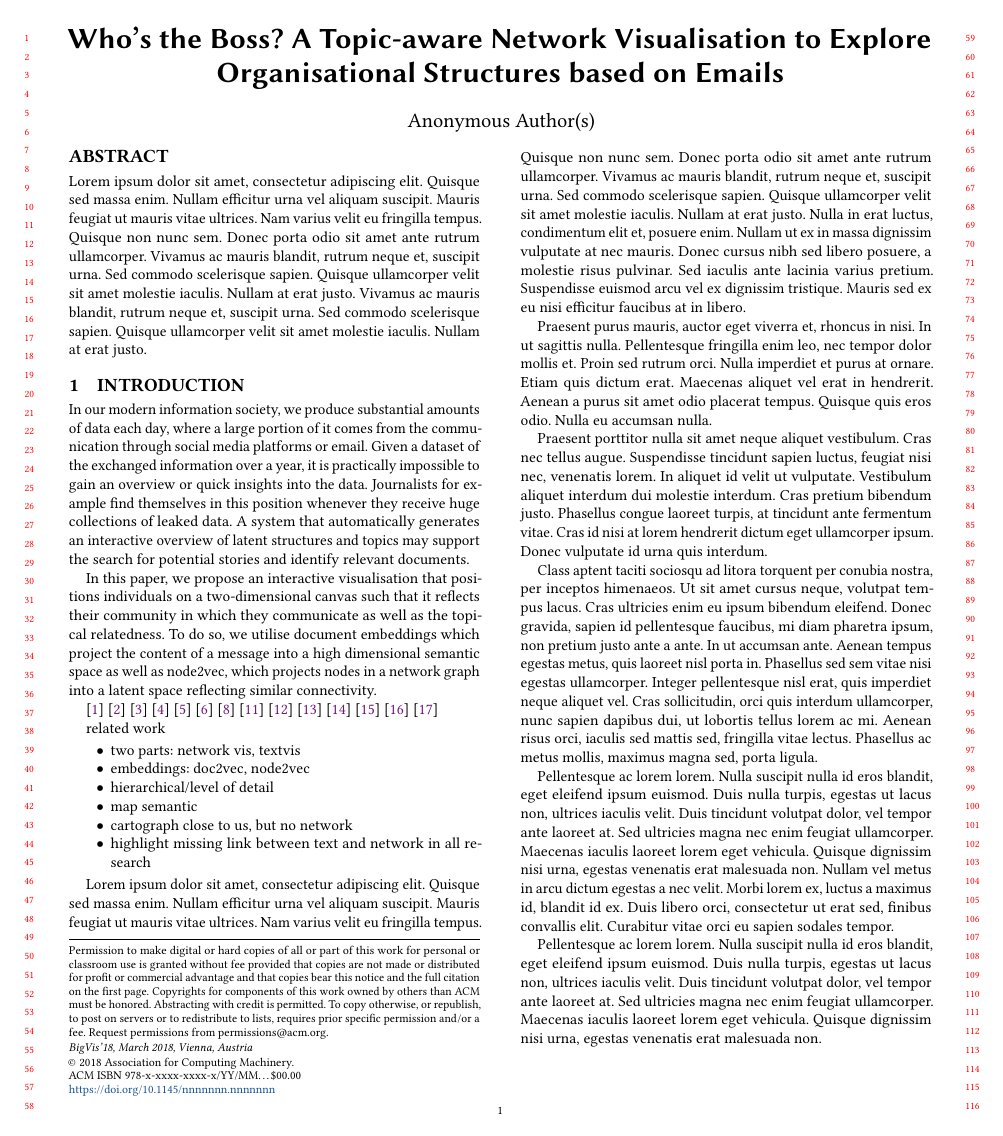
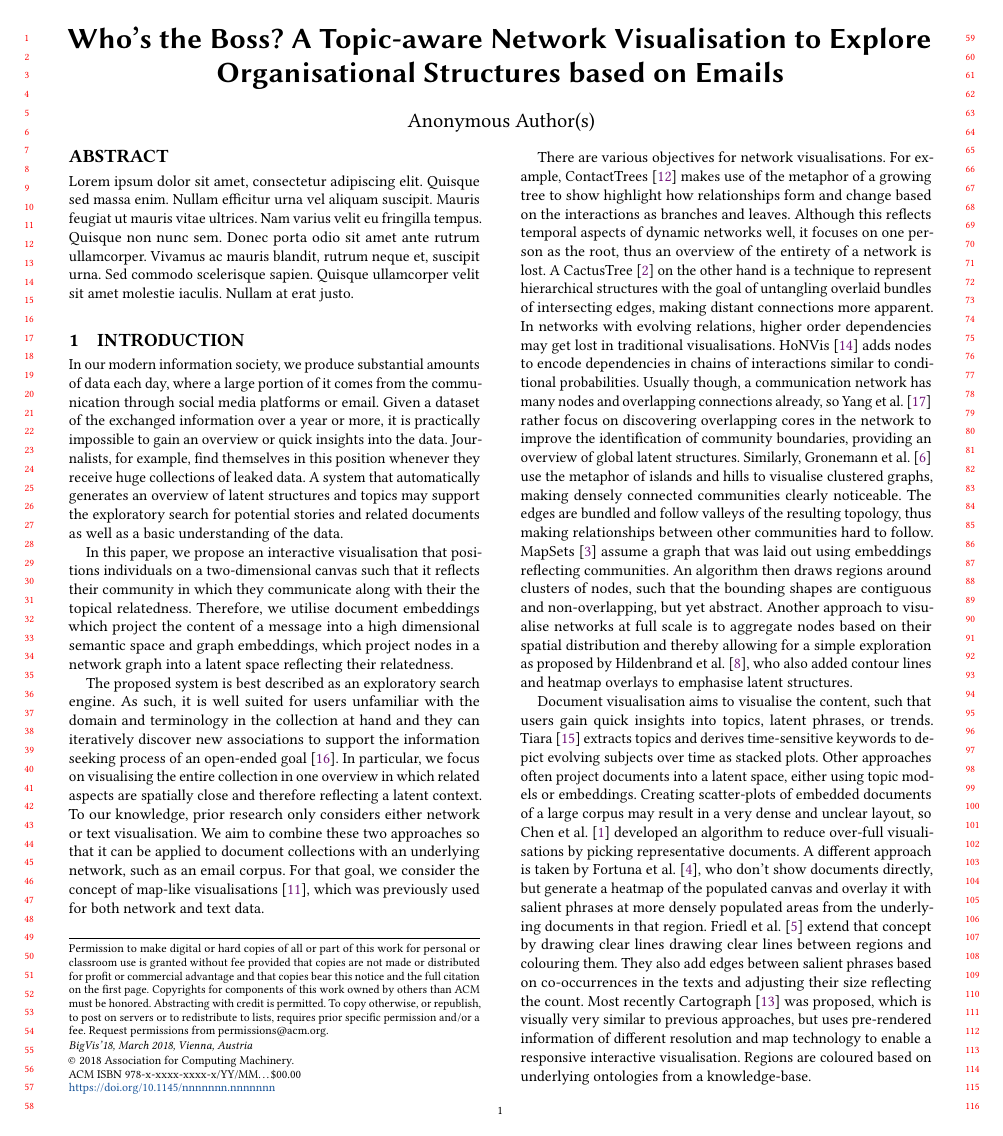
Before and after one commit to TimRepke/bigvis2017, a LaTeX paper (paper/master.tex, which reads paper/body.tex): page 1 of 4. Compiled offline with pdfLaTeX.

Commit message:
add related work section

```diff
--- a/paper/body.tex
+++ b/paper/body.tex
@@ -4,54 +4,81 @@
 % information society, modern, communication, integral part of daily life, substantial amounts of data, prior research either topics or networks (not both)
 
 In our modern information society, we produce substantial amounts of data each day, where a large portion of it comes from the communication through social media platforms or email.
-Given a dataset of the exchanged information over a year, it is practically impossible to gain an overview or quick insights into the data.
-Journalists for example find themselves in this position whenever they receive huge collections of leaked data.
-A system that automatically generates an interactive overview of latent structures and topics may support the search for potential stories and identify relevant documents.
+Given a dataset of the exchanged information over a year or more, it is practically impossible to gain an overview or quick insights into the data.
+Journalists, for example, find themselves in this position whenever they receive huge collections of leaked data.
+A system that automatically generates an overview of latent structures and topics may support the exploratory search for potential stories and related documents as well as a basic understanding of the data.
 
-In this paper, we propose an interactive visualisation that positions individuals on a two-dimensional canvas such that it reflects their community in which they communicate as well as the topical relatedness.
-To do so, we utilise document embeddings which project the content of a message into a high dimensional semantic space as well as node2vec, which projects nodes in a network graph into a latent space reflecting similar connectivity.
+In this paper, we propose an interactive visualisation that positions individuals on a two-dimensional canvas such that it reflects their community in which they communicate along with their the topical relatedness.
+Therefore, we utilise document embeddings which project the content of a message into a high dimensional semantic space and graph embeddings, which project nodes in a network graph into a latent space reflecting their relatedness.
 
-%In recent years, research has enabled us to position words or even entire documents in a high dimensional semantic space and visualise it on a two-dimensional plane.
-%Similarly, there is a multitude of approaches to layout a network graph to convey coherent structures.
+The proposed system is best described as an exploratory search engine.
+As such, it is well suited for users unfamiliar with the domain and terminology in the collection at hand and they can iteratively discover new associations to support the information seeking process of an open-ended goal~\cite{white2009exploratory}.
+% p9: exploratory strategies are used continually to allow people to discover new associations, kinds of knowledge, and decision making, they are often motivated by a complex information problem, a poor understanding of terminology and information space structure
+% p10: people engaged in exploratory searches are generally: (1) unfamiliar with the domain of their goal (i.e., need to learn about the topic in order to understand how to achieve their goal);
+% p10: Exploratory search is a specialization of information seeking, which describes the activity of attempting to obtain information through a combination of querying and collection browsing.
+In particular, we focus on visualising the entire collection in one overview in which related aspects are spatially close and therefore reflecting a latent context.
+To our knowledge, prior research only considers either network or text visualisation.
+We aim to combine these two approaches so that it can be applied to document collections with an underlying network, such as an email corpus.
+For that goal, we consider the concept of map-like visualisations~\cite{pang2017creating}, which was previously used for both network and text data.
 
-% related work
-% - topic maps/topic vis/textvis
-% - network vis
-% TODO: cite simething from nikos bikakis (http://www.dblab.ntua.gr/~bikakis/)
-% ( organises the workshop )
-\cite{chen2009exemplar}
-\cite{dang2017cactustree}
-\cite{efrat2015mapsets}
-\cite{fortuna2005visualization}
-\cite{fried2014maps}
-\cite{gronemann2012drawing}
-\cite{hildenbrand2016flexible}
-\cite{pang2017creating}
-\cite{sallaberry2016contact}
-\cite{sen2017cartograph}
-\cite{tao2017honvis}
-\cite{wei2010tiara}
-\cite{white2009exploratory}
-\cite{yang2014overlapping}
+There are various objectives for network visualisations.
+For example, ContactTrees~\cite{sallaberry2016contact} makes use of the metaphor of a growing tree to show highlight how relationships form and change based on the interactions as branches and leaves.
+Although this reflects temporal aspects of dynamic networks well, it focuses on one person as the root, thus an overview of the entirety of a network is lost.
+A CactusTree~\cite{dang2017cactustree} on the other hand is a technique to represent hierarchical structures with the goal of untangling overlaid bundles of intersecting edges, making distant connections more apparent.
+In networks with evolving relations, higher order dependencies may get lost in traditional visualisations.
+HoNVis~\cite{tao2017honvis} adds nodes to encode dependencies in chains of interactions similar to conditional probabilities.
+Usually though, a communication network has many nodes and overlapping connections already, so Yang et al.~\cite{yang2014overlapping} rather focus on discovering overlapping cores in the network to improve the identification of community boundaries, providing an overview of global latent structures.
+Similarly, Gronemann et al.~\cite{gronemann2012drawing} use the metaphor of islands and hills to visualise clustered graphs, making densely connected communities clearly noticeable.
+The edges are bundled and follow valleys of the resulting topology, thus making relationships between other communities hard to follow.
+MapSets~\cite{efrat2015mapsets} assume a graph that was laid out using embeddings reflecting communities.
+An algorithm then draws regions around clusters of nodes, such that the bounding shapes are contiguous and non-overlapping, but yet abstract.
+Another approach to visualise networks at full scale is to aggregate nodes based on their spatial distribution and thereby allowing for a simple exploration as proposed by Hildenbrand et al.~\cite{hildenbrand2016flexible}, who also added contour lines and heatmap overlays to emphasise latent structures.
 
-related work
-\begin{itemize}
-	\item two parts: network vis, textvis
-	\item embeddings: doc2vec, node2vec
-	\item hierarchical/level of detail
-	\item map semantic
-	\item cartograph close to us, but no network
-	\item highlight missing link between text and network in all research
-\end{itemize}
+% ==== GRAPH VIS ====
+%\cite{dang2017cactustree}
+%visualization technique for representing hierarchical datasets, specific goal of untangling overlaid bundles of intersecting edges.
+%\cite{sallaberry2016contact}
+%highlight how relationships form and change based upon interactions among actors, as well as how relationships and networks vary by contact attributes
+%
+%\cite{tao2017honvis}
+%higher order visualisation of network by adding (splitting) nodes to encode higher-order dependencies (ie conditional probability), Objective: (ie) discover ports relevant for species invasion, extract higher order dependencies (ie not pairwise, but tuple of len 3 -> cond prob of last node given first node)
+%\cite{yang2014overlapping}
+%discover overlapping "cores" in network graph for more accurate communities and improved identification of community boundaries
+%
+%\cite{gronemann2012drawing}
+%clustered graph as map with islands
+%\cite{efrat2015mapsets}
+%visualising embedded+clustered graphs, find regions, how to map them out nicely
+%\cite{hildenbrand2016flexible}
+%aggregates nodes based on their spatial distribution, thereby allowing for visual exploration of large graphs, contour lines/heatmap
 
-Lorem ipsum dolor sit amet, consectetur adipiscing elit. Quisque sed massa enim. Nullam efficitur urna vel aliquam suscipit. Mauris feugiat ut mauris vitae ultrices. Nam varius velit eu fringilla tempus. Quisque non nunc sem. Donec porta odio sit amet ante rutrum ullamcorper. Vivamus ac mauris blandit, rutrum neque et, suscipit urna. Sed commodo scelerisque sapien. Quisque ullamcorper velit sit amet molestie iaculis. Nullam at erat justo. Nulla in erat luctus, condimentum elit et, posuere enim. Nullam ut ex in massa dignissim vulputate at nec mauris. Donec cursus nibh sed libero posuere, a molestie risus pulvinar. Sed iaculis ante lacinia varius pretium. Suspendisse euismod arcu vel ex dignissim tristique. Mauris sed ex eu nisi efficitur faucibus at in libero.
+Document visualisation aims to visualise the content, such that users gain quick insights into topics, latent phrases, or trends.
+Tiara~\cite{wei2010tiara} extracts topics and derives time-sensitive keywords to depict evolving subjects over time as stacked plots.
+Other approaches often project documents into a latent space, either using topic models or embeddings.
+Creating scatter-plots of embedded documents of a large corpus may result in a very dense and unclear layout, so Chen et al.~\cite{chen2009exemplar} developed an algorithm to reduce over-full visualisations by picking representative documents.
+A different approach is taken by Fortuna et al.~\cite{fortuna2005visualization}, who don't show documents directly, but generate a heatmap of the populated canvas and overlay it with salient phrases at more densely populated areas from the underlying documents in that region.
+Friedl et al.~\cite{fried2014maps} extend that concept by drawing clear lines drawing clear lines between regions and colouring them.
+They also add edges between salient phrases based on co-occurrences in the texts and adjusting their size reflecting the count.
+Most recently Cartograph~\cite{sen2017cartograph} was proposed, which is visually very similar to previous approaches, but uses pre-rendered information of different resolution and map technology to enable a responsive interactive visualisation. Regions are coloured based on underlying ontologies from a knowledge-base.
 
-Praesent purus mauris, auctor eget viverra et, rhoncus in nisi. In ut sagittis nulla. Pellentesque fringilla enim leo, nec tempor dolor mollis et. Proin sed rutrum orci. Nulla imperdiet et purus at ornare. Etiam quis dictum erat. Maecenas aliquet vel erat in hendrerit. Aenean a purus sit amet odio placerat tempus. Quisque quis eros odio. Nulla eu accumsan nulla.
+% === TEXT VIS ===
+%\cite{wei2010tiara}
+%Extract topics and derive time-sensitive keywords to depict the content evolution of each topic over time visualised as stacked plots
+%\cite{chen2009exemplar}
+%pick exemplars to reduce over-full visualisation (scatter plot)
+%\cite{fortuna2005visualization}
+%visualise text corpus (heatmaps + dots for docs + salient phrases)
+%\cite{fried2014maps}
+%maps of computer science, similar but draws clear regions and edges reflecting co-occurrence
+%\cite{sen2017cartograph}
+%Visualisation System for thematic maps that position Concepts (ie Named Entities) into semantic space on map, pre-render and use maps technology
 
-Praesent porttitor nulla sit amet neque aliquet vestibulum. Cras nec tellus augue. Suspendisse tincidunt sapien luctus, feugiat nisi nec, venenatis lorem. In aliquet id velit ut vulputate. Vestibulum aliquet interdum dui molestie interdum. Cras pretium bibendum justo. Phasellus congue laoreet turpis, at tincidunt ante fermentum vitae. Cras id nisi at lorem hendrerit dictum eget ullamcorper ipsum. Donec vulputate id urna quis interdum.
+%
+%\cite{wang2016linked}
+%which combines link and label information with content information to learn document representations for classification
+%\cite{goyal2017graph}
+%graph embedding survey
+%\cite{bikakis2016exploration}
+% visual exploration of big liked semantic data - challenges
 
-Class aptent taciti sociosqu ad litora torquent per conubia nostra, per inceptos himenaeos. Ut sit amet cursus neque, volutpat tempus lacus. Cras ultricies enim eu ipsum bibendum eleifend. Donec gravida, sapien id pellentesque faucibus, mi diam pharetra ipsum, non pretium justo ante a ante. In ut accumsan ante. Aenean tempus egestas metus, quis laoreet nisl porta in. Phasellus sed sem vitae nisi egestas ullamcorper. Integer pellentesque nisl erat, quis imperdiet neque aliquet vel. Cras sollicitudin, orci quis interdum ullamcorper, nunc sapien dapibus dui, ut lobortis tellus lorem ac mi. Aenean risus orci, iaculis sed mattis sed, fringilla vitae lectus. Phasellus ac metus mollis, maximus magna sed, porta ligula.
 
-Pellentesque ac lorem lorem. Nulla suscipit nulla id eros blandit, eget eleifend ipsum euismod. Duis nulla turpis, egestas ut lacus non, ultrices iaculis velit. Duis tincidunt volutpat dolor, vel tempor ante laoreet at. Sed ultricies magna nec enim feugiat ullamcorper. Maecenas iaculis laoreet lorem eget vehicula. Quisque dignissim nisi urna, egestas venenatis erat malesuada non. Nullam vel metus in arcu dictum egestas a nec velit. Morbi lorem ex, luctus a maximus id, blandit id ex. Duis libero orci, consectetur ut erat sed, finibus convallis elit. Curabitur vitae orci eu sapien sodales tempor.
-
-Pellentesque ac lorem lorem. Nulla suscipit nulla id eros blandit, eget eleifend ipsum euismod. Duis nulla turpis, egestas ut lacus non, ultrices iaculis velit. Duis tincidunt volutpat dolor, vel tempor ante laoreet at. Sed ultricies magna nec enim feugiat ullamcorper. Maecenas iaculis laoreet lorem eget vehicula. Quisque dignissim nisi urna, egestas venenatis erat malesuada non.
--- a/paper/master.tex
+++ b/paper/master.tex
@@ -8,6 +8,10 @@ screen
 
 \usepackage{booktabs} % For formal tables
 \usepackage{balance}
+
+\usepackage{pgfplots}
+\usepackage{tikzscale}
+\pgfplotsset{compat=newest}
 
 % ----------------------
 % fancyref
@@ -144,7 +148,7 @@ screen
 
 
 \begin{abstract}
-Lorem ipsum dolor sit amet, consectetur adipiscing elit. Quisque sed massa enim. Nullam efficitur urna vel aliquam suscipit. Mauris feugiat ut mauris vitae ultrices. Nam varius velit eu fringilla tempus. Quisque non nunc sem. Donec porta odio sit amet ante rutrum ullamcorper. Vivamus ac mauris blandit, rutrum neque et, suscipit urna. Sed commodo scelerisque sapien. Quisque ullamcorper velit sit amet molestie iaculis. Nullam at erat justo. Vivamus ac mauris blandit, rutrum neque et, suscipit urna. Sed commodo scelerisque sapien. Quisque ullamcorper velit sit amet molestie iaculis. Nullam at erat justo.
+Lorem ipsum dolor sit amet, consectetur adipiscing elit. Quisque sed massa enim. Nullam efficitur urna vel aliquam suscipit. Mauris feugiat ut mauris vitae ultrices. Nam varius velit eu fringilla tempus. Quisque non nunc sem. Donec porta odio sit amet ante rutrum ullamcorper. Vivamus ac mauris blandit, rutrum neque et, suscipit urna. Sed commodo scelerisque sapien. Quisque ullamcorper velit sit amet molestie iaculis. Nullam at erat justo.
 \end{abstract}
 
 %
@@ -186,7 +190,7 @@ Lorem ipsum dolor sit amet, consectetur adipiscing elit. Quisque sed massa enim.
 %\keywords{ACM proceedings, \LaTeX, text tagging}
 
 % Deadline 26.12.2017 02:00am
-\received{December 2017}
+%\received{December 2017}
 %\received[revised]{January 2018}
 %\received[accepted]{January 2018}
 
```
Also changed, not shown: paper/bib.bib (+38 -8 lines), paper/body.tex (101 more changed lines).
